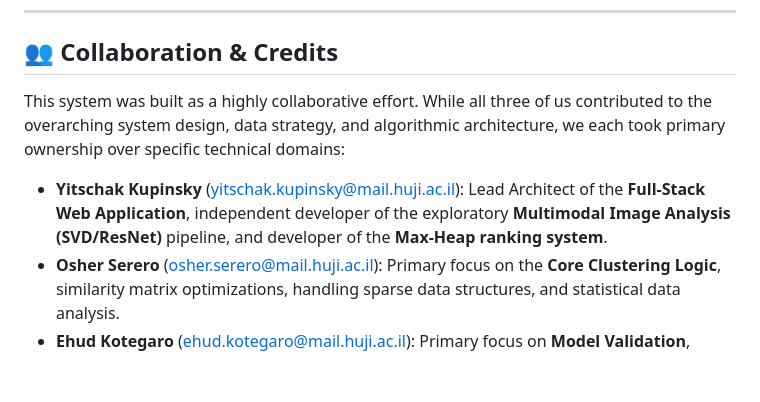
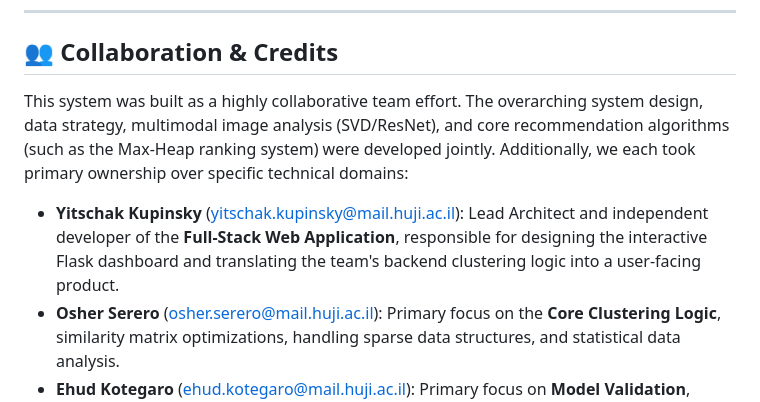
Before and after one commit to yitzchakkup/multimodal-anime-recommender, a Markdown page: README.md, the part around the change. Rendered like a GitHub page; blank space fills up the shorter version.

Commit message:
docs: clarify team contributions and technical ownership in README

```diff
--- a/README.md
+++ b/README.md
@@ -49,9 +49,9 @@ For a deep dive into the mathematical foundations, data processing pipeline, and
 ---
 
 ## 👥 Collaboration & Credits
-This system was built as a highly collaborative effort. While all three of us contributed to the overarching system design, data strategy, and algorithmic architecture, we each took primary ownership over specific technical domains:
+This system was built as a highly collaborative team effort. The overarching system design, data strategy, multimodal image analysis (SVD/ResNet), and core recommendation algorithms (such as the Max-Heap ranking system) were developed jointly. Additionally, we each took primary ownership over specific technical domains:
 
-* **Yitschak Kupinsky** ([yitschak.kupinsky@mail.huji.ac.il](mailto:yitschak.kupinsky@mail.huji.ac.il)): Lead Architect of the **Full-Stack Web Application**, independent developer of the exploratory **Multimodal Image Analysis (SVD/ResNet)** pipeline, and developer of the **Max-Heap ranking system**.
+* **Yitschak Kupinsky** ([yitschak.kupinsky@mail.huji.ac.il](mailto:yitschak.kupinsky@mail.huji.ac.il)): Lead Architect and independent developer of the **Full-Stack Web Application**, responsible for designing the interactive Flask dashboard and translating the team's backend clustering logic into a user-facing product.
 * **Osher Serero** ([osher.serero@mail.huji.ac.il](mailto:osher.serero@mail.huji.ac.il)): Primary focus on the **Core Clustering Logic**, similarity matrix optimizations, handling sparse data structures, and statistical data analysis.
 * **Ehud Kotegaro** ([ehud.kotegaro@mail.huji.ac.il](mailto:ehud.kotegaro@mail.huji.ac.il)): Primary focus on **Model Validation**, designing the robust Fidelity Testing framework, and engineering the "Odd One Out" human-validation logic and cross-analysis.
 
```
